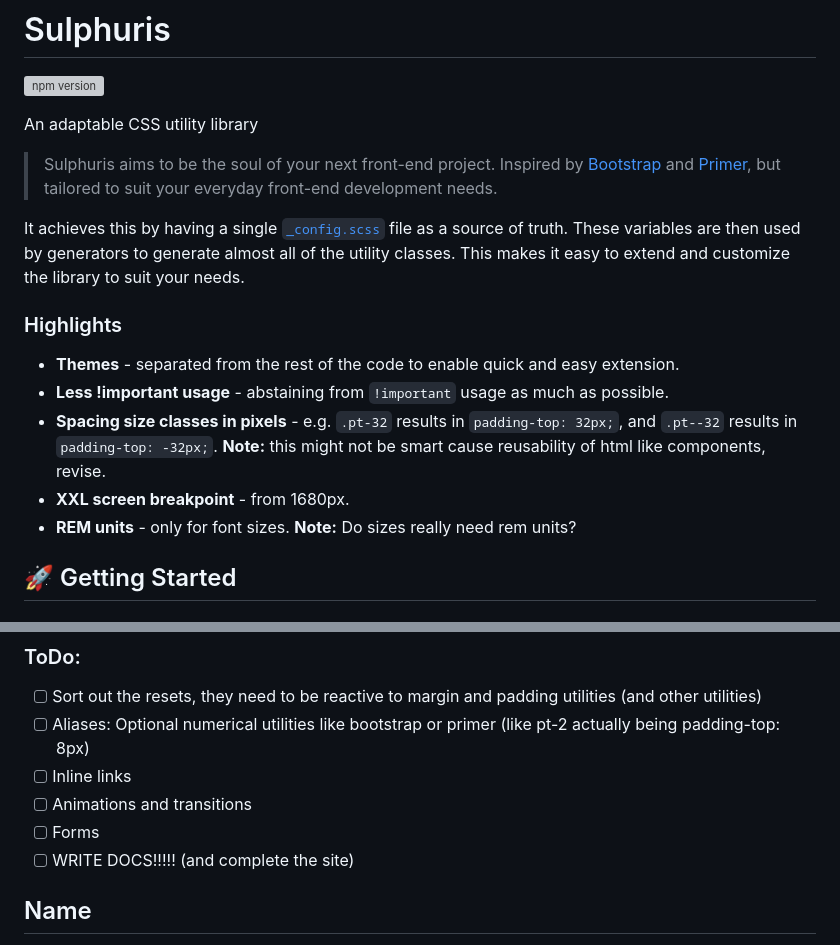
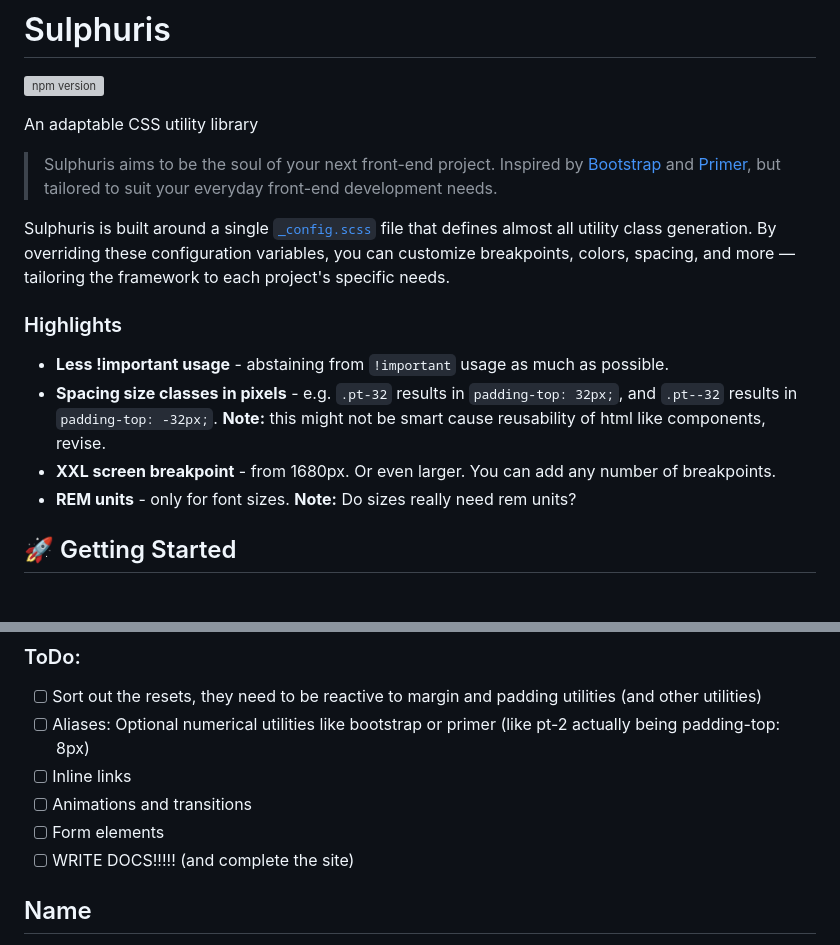
Before and after one commit to sulphuris/sulphuris, a Markdown page: README.md, 2 parts joined by grey strips. Drawn GitHub-style; grey boxes are pictures that could not be loaded.

Commit message:
Refine README for clarity and detail, update highlights and usage instructions

```diff
--- a/README.md
+++ b/README.md
@@ -8,14 +8,13 @@ An adaptable CSS utility library
 
 > Sulphuris aims to be the soul of your next front-end project. Inspired by [Bootstrap](https://github.com/twbs/bootstrap) and [Primer](https://github.com/primer/css), but tailored to suit your everyday front-end development needs.
 
-It achieves this by having a single [`_config.scss`](https://github.com/sulphuris/sulphuris/blob/main/src/core/_config.scss) file as a source of truth. These variables are then used by generators to generate almost all of the utility classes. This makes it easy to extend and customize the library to suit your needs.
+Sulphuris is built around a single [`_config.scss`](https://github.com/sulphuris/sulphuris/blob/main/src/core/_config.scss) file that defines almost all utility class generation. By overriding these configuration variables, you can customize breakpoints, colors, spacing, and more — tailoring the framework to each project's specific needs.
 
 ### Highlights
 
-- **Themes** - separated from the rest of the code to enable quick and easy extension.
 - **Less !important usage** - abstaining from `!important` usage as much as possible.
 - **Spacing size classes in pixels** - e.g. `.pt-32` results in `padding-top: 32px;`, and `.pt--32` results in `padding-top: -32px;`. **Note:** this might not be smart cause reusability of html like components, revise.
-- **XXL screen breakpoint** - from 1680px.
+- **XXL screen breakpoint** - from 1680px. Or even larger. You can add any number of breakpoints.
 - **REM units** - only for font sizes. **Note:** Do sizes really need rem units?
 
 ## 🚀 Getting Started
@@ -108,7 +107,7 @@ If you have any ideas on how to improve Sulphuris, feel free to open an issue or
 - [ ] Aliases: Optional numerical utilities like bootstrap or primer (like pt-2 actually being padding-top: 8px)
 - [ ] Inline links
 - [ ] Animations and transitions
-- [ ] Forms
+- [ ] Form elements
 - [ ] WRITE DOCS!!!!! (and complete the site)
 
 ## Name
```
